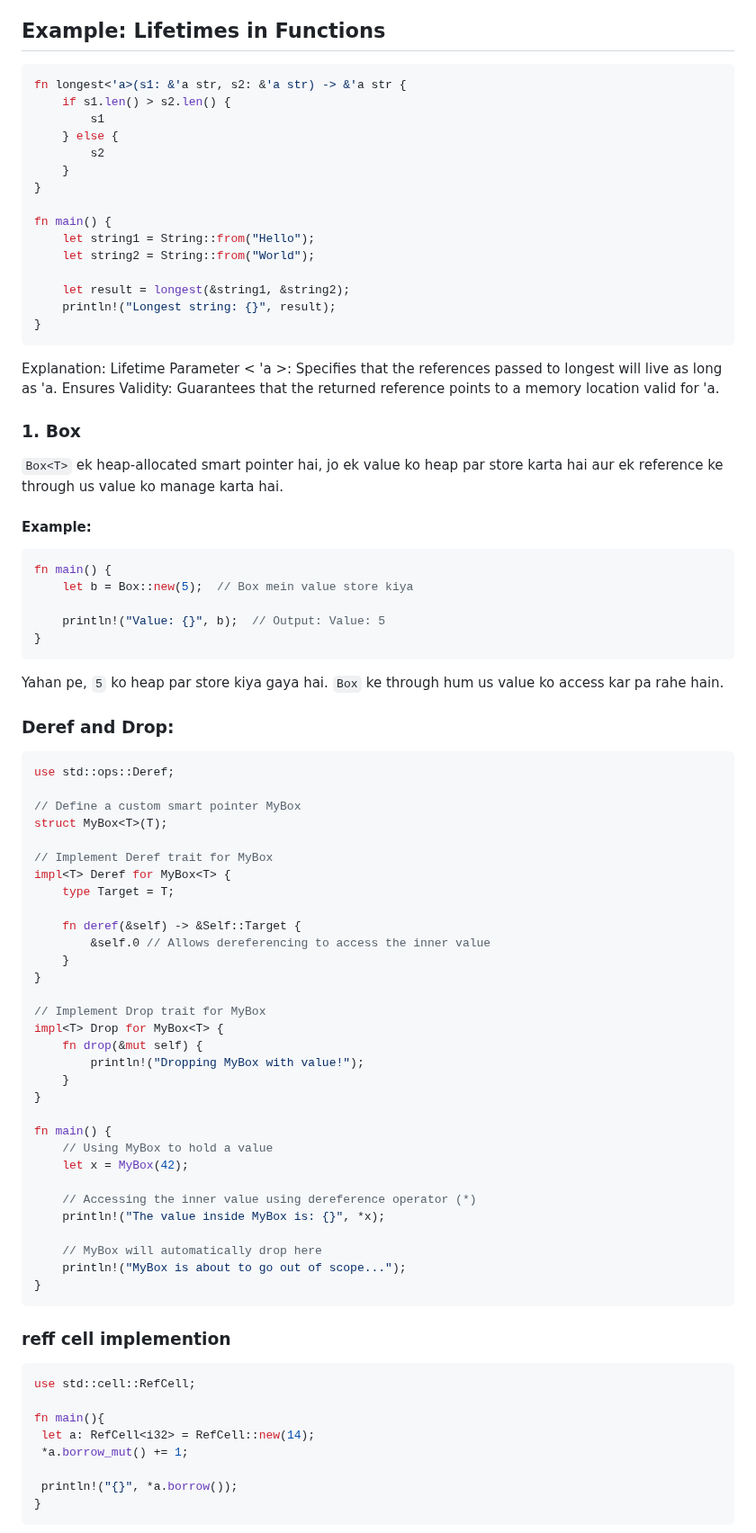
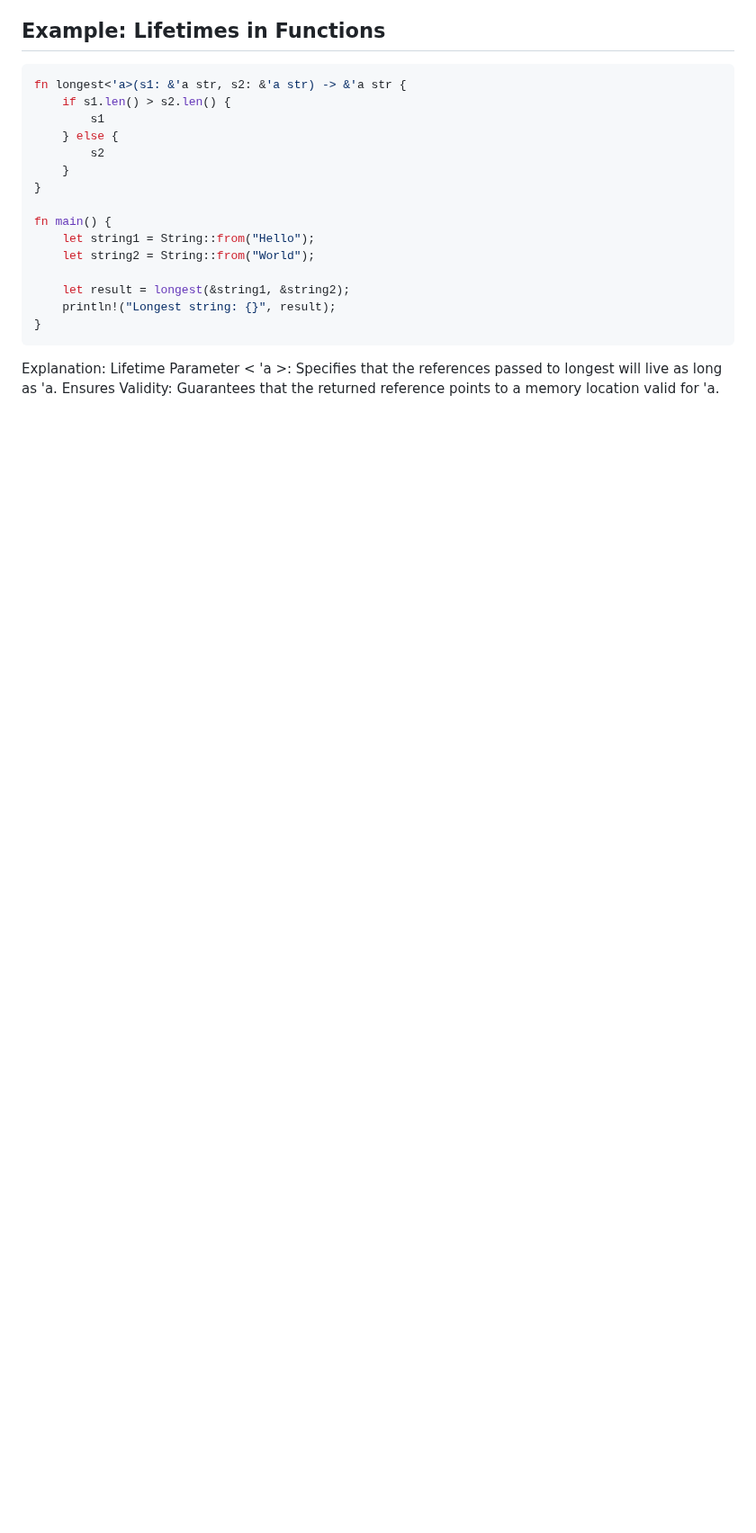
Before and after one commit to DSHIVAAY-23/rust_interview_prep, a Markdown page: RustBasics_Hindi.md, the part around one of its changes. Shown at 90% size. Drawn GitHub-style; blank space fills up the shorter version.

````diff
--- a/RustBasics_Hindi.md
+++ b/RustBasics_Hindi.md
@@ -149,65 +149,3 @@ Guarantees that the returned reference points to a memory location valid for 'a.
 
 
 
-
-### **1. Box<T>**
-`Box<T>` ek heap-allocated smart pointer hai, jo ek value ko heap par store karta hai aur ek reference ke through us value ko manage karta hai.
-
-#### **Example**:
-
-```rust
-fn main() {
-    let b = Box::new(5);  // Box mein value store kiya
-
-    println!("Value: {}", b);  // Output: Value: 5
-}
-```
-
-Yahan pe, `5` ko heap par store kiya gaya hai. `Box` ke through hum us value ko access kar pa rahe hain.
-
-### **Deref and Drop**:
-```rust
-use std::ops::Deref;
-
-// Define a custom smart pointer MyBox
-struct MyBox<T>(T);
-
-// Implement Deref trait for MyBox
-impl<T> Deref for MyBox<T> {
-    type Target = T;
-
-    fn deref(&self) -> &Self::Target {
-        &self.0 // Allows dereferencing to access the inner value
-    }
-}
-
-// Implement Drop trait for MyBox
-impl<T> Drop for MyBox<T> {
-    fn drop(&mut self) {
-        println!("Dropping MyBox with value!");
-    }
-}
-
-fn main() {
-    // Using MyBox to hold a value
-    let x = MyBox(42);
-
-    // Accessing the inner value using dereference operator (*)
-    println!("The value inside MyBox is: {}", *x);
-
-    // MyBox will automatically drop here
-    println!("MyBox is about to go out of scope...");
-}
-```
-### reff cell implemention
-```rust
-use std::cell::RefCell;
-
-fn main(){
- let a: RefCell<i32> = RefCell::new(14);
- *a.borrow_mut() += 1;
-
- println!("{}", *a.borrow());
-}
-```
-
````
Also changed, not shown: other parts of RustBasics_Hindi.md (+0 -151 lines).
